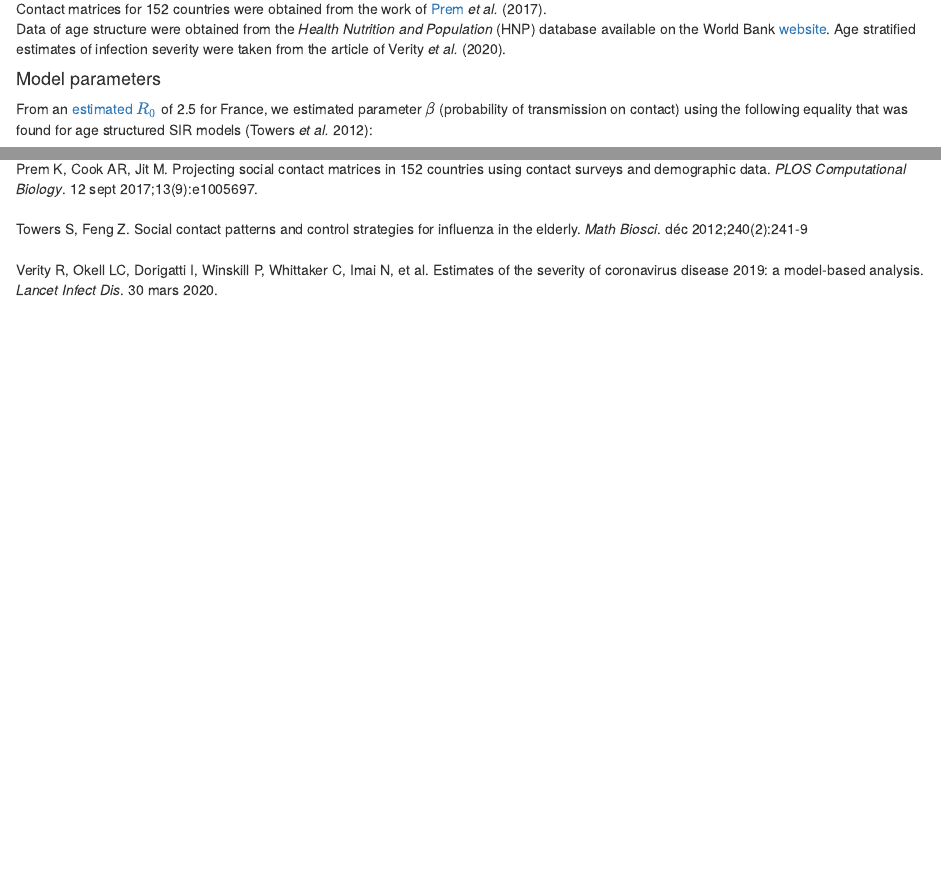
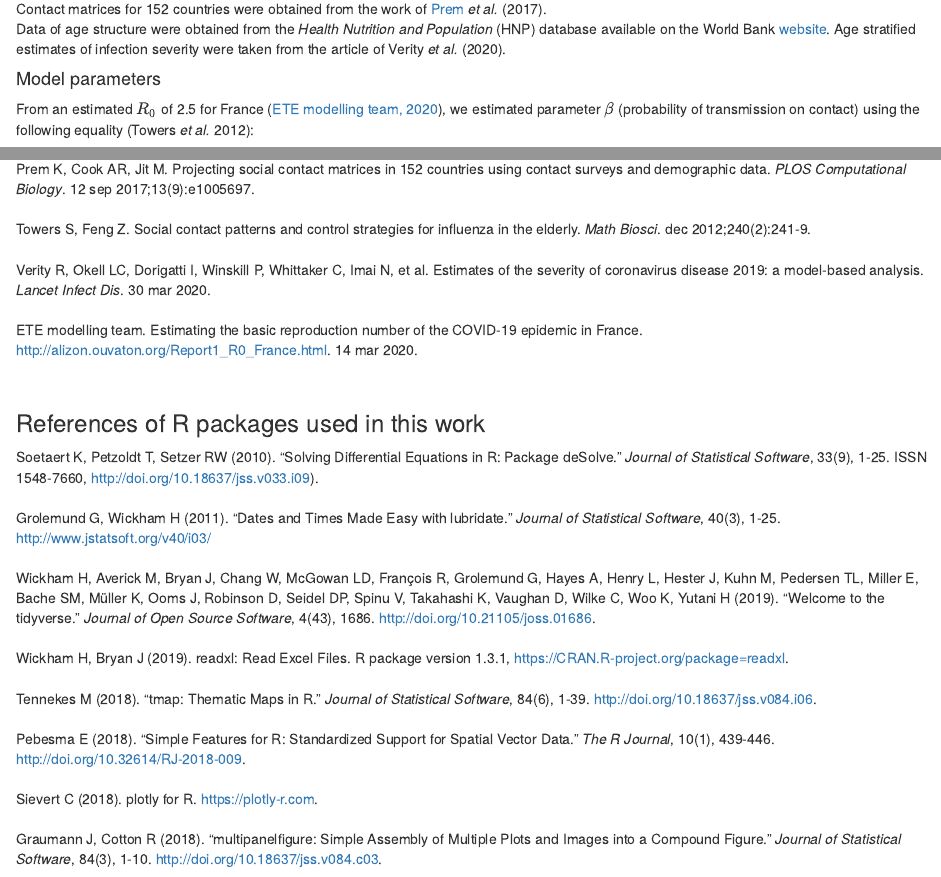
Before and after one commit to Nmoiroux/COVID, an R Markdown document (rmd_website/index.Rmd): the page in a window 1100 px wide, from 1110 px down, and a second part further down, joined at a grey line. Rendered offline with R 4.5, knitr and Pandoc, with nearby package versions; some code elsewhere in the file could not run offline.

Commit message:
some light changes + add R packges ref

```diff
--- a/rmd_website/index.Rmd
+++ b/rmd_website/index.Rmd
@@ -44,10 +44,10 @@ We used an age-structured SIR model with 16 age classes (0-4; 5-9; 10-14; ... 75
 Contact matrices for 152 countries were obtained from the work of [Prem](https://doi.org/10.1371/journal.pcbi.1005697) *et al.* (2017).
 Data of age structure were obtained from the *Health Nutrition and Population* (HNP) database available on the World Bank [website](https://datacatalog.worldbank.org/dataset/health-nutrition-and-population-statistics).
 Age stratified estimates of infection severity were taken from the article of Verity *et al.* (2020).
-
+\
 
 #### Model parameters
-From an [estimated $R_{0}$](http://alizon.ouvaton.org/Rapport1_R0_France.html#situation_post-confinement) of 2.5 for France, we estimated parameter $\beta$ (probability of transmission on contact) using the following equality that was found for age structured SIR models (Towers *et al.* 2012):
+From an estimated $R_{0}$ of 2.5 for France ([ETE modelling team, 2020](http://alizon.ouvaton.org/Rapport1_R0_France.html#situation_post-confinement)), we estimated parameter $\beta$ (probability of transmission on contact) using the following equality (Towers *et al.* 2012):
 \begin{align}
 \beta = \frac{R_{0}}{\gamma}\lambda
 \end{align}
@@ -157,9 +157,40 @@ Despite a higher proportion of the population expected to be infected, Niger was
 \
 
 ## References
-Prem K, Cook AR, Jit M. Projecting social contact matrices in 152 countries using contact surveys and demographic data. *PLOS Computational Biology*. 12 sept 2017;13(9):e1005697.
+Prem K, Cook AR, Jit M. Projecting social contact matrices in 152 countries using contact surveys and demographic data. *PLOS Computational Biology*. 12 sep 2017;13(9):e1005697.
 \
-Towers S, Feng Z. Social contact patterns and control strategies for influenza in the elderly. *Math Biosci*. déc 2012;240(2):241‑9
+Towers S, Feng Z. Social contact patterns and control strategies for influenza in the elderly. *Math Biosci*. dec 2012;240(2):241‑9.
+\
+Verity R, Okell LC, Dorigatti I, Winskill P, Whittaker C, Imai N, et al. Estimates of the severity of coronavirus disease 2019: a model-based analysis. *Lancet Infect Dis*. 30 mar 2020.
+\
+ETE modelling team. Estimating the basic reproduction number of the COVID-19 epidemic in France. http://alizon.ouvaton.org/Report1_R0_France.html. 14 mar 2020.
 \
 \
-Verity R, Okell LC, Dorigatti I, Winskill P, Whittaker C, Imai N, et al. Estimates of the severity of coronavirus disease 2019: a model-based analysis. *Lancet Infect Dis*. 30 mars 2020.
+
+### References of R packages used in this work
+Soetaert K, Petzoldt T, Setzer RW (2010). “Solving Differential Equations in R: Package deSolve.” *Journal of Statistical Software*,
+33(9), 1-25. ISSN 1548-7660, http://doi.org/10.18637/jss.v033.i09).
+\
+\
+Grolemund G, Wickham H (2011). “Dates and Times Made Easy with lubridate.” *Journal of Statistical Software*, 40(3), 1-25.
+http://www.jstatsoft.org/v40/i03/
+\
+\
+Wickham H, Averick M, Bryan J, Chang W, McGowan LD, François R, Grolemund G, Hayes A, Henry L, Hester J, Kuhn M, Pedersen TL, Miller
+E, Bache SM, Müller K, Ooms J, Robinson D, Seidel DP, Spinu V, Takahashi K, Vaughan D, Wilke C, Woo K, Yutani H (2019). “Welcome to
+the tidyverse.” *Journal of Open Source Software*, 4(43), 1686. http://doi.org/10.21105/joss.01686.
+\
+\
+Wickham H, Bryan J (2019). readxl: Read Excel Files. R package version 1.3.1, https://CRAN.R-project.org/package=readxl.
+\
+\
+Tennekes M (2018). “tmap: Thematic Maps in R.” *Journal of Statistical Software*, 84(6), 1-39. http://doi.org/10.18637/jss.v084.i06.
+\
+\
+Pebesma E (2018). “Simple Features for R: Standardized Support for Spatial Vector Data.” *The R Journal*, 10(1), 439-446. http://doi.org/10.32614/RJ-2018-009.
+\
+\
+Sievert C (2018). plotly for R. https://plotly-r.com.
+\
+\
+Graumann J, Cotton R (2018). “multipanelfigure: Simple Assembly of Multiple Plots and Images into a Compound Figure.” *Journal of Statistical Software*,  84(3), 1-10. http://doi.org/10.18637/jss.v084.c03.
```
Also changed, not shown: rmd_website/index.Rmd (6 more changed lines), 1 other file.
